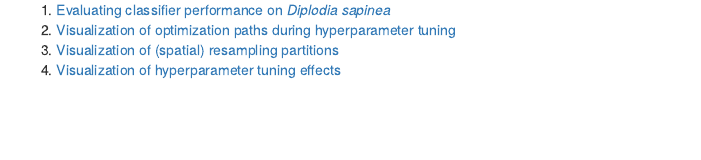
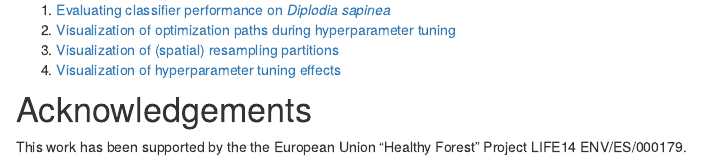
Before and after one commit to pat-s/pathogen-modeling, an R Markdown document (analysis/index.Rmd): the page in a window 1100 px wide, from 230 px down. Rendered offline with R 4.5, knitr and Pandoc, with nearby package versions; drawn as R Markdown's standard HTML page in place of the format the file asks for; badge pictures from the web are left out.

Commit message:
wflow_publish("analysis/index.Rmd")

```diff
--- a/analysis/index.Rmd
+++ b/analysis/index.Rmd
@@ -24,0 +26,3 @@ Project details can be found in the [About](about.html) page.
+# Acknowledgements
+
+This work has been supported by the the European Union "Healthy Forest" Project LIFE14 ENV/ES/000179.
```
Also changed, not shown: analysis/index.Rmd (3 more changed lines).
